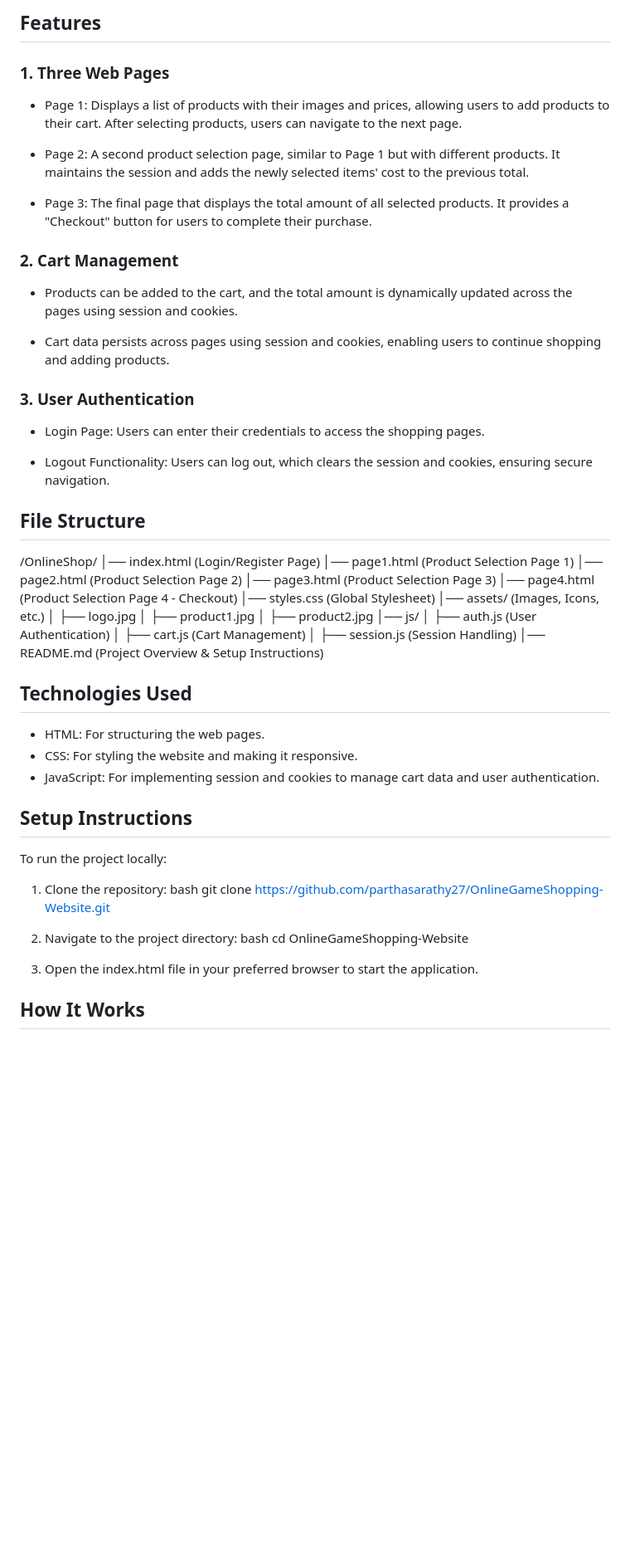
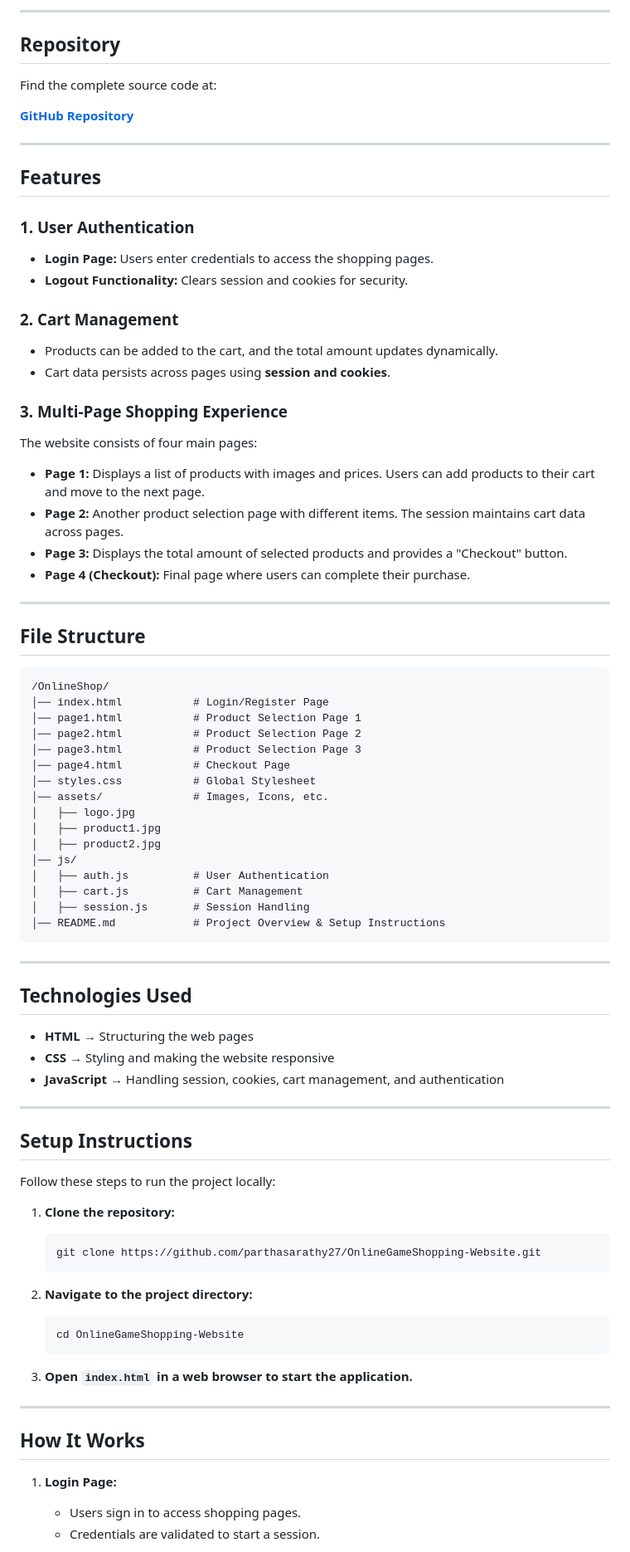
Before and after one commit to parthasarathy27/OnlineGameShopping-Website, a Markdown page: README.md, the part around one of its changes. Shown at 83% size. GitHub-like rendering; blank space fills up the shorter version.

````diff
--- a/README.md
+++ b/README.md
@@ -18,67 +20,87 @@ The source code for the project is available at the following GitHub repository:
 
-## Features
+---
 
-### 1. Three Web Pages
+## **Repository**
 
-- Page 1: Displays a list of products with their images and prices, allowing users to add products to their cart. After selecting products, users can navigate to the next page.
+Find the complete source code at:
 
-- Page 2: A second product selection page, similar to Page 1 but with different products. It maintains the session and adds the newly selected items' cost to the previous total.
+[**GitHub Repository**](https://github.com/parthasarathy27/OnlineGameShopping-Website)
 
-- Page 3: The final page that displays the total amount of all selected products. It provides a "Checkout" button for users to complete their purchase.
+---
 
-### 2. Cart Management
+## **Features**
 
-- Products can be added to the cart, and the total amount is dynamically updated across the pages using session and cookies.
+### **1. User Authentication**
+- **Login Page:** Users enter credentials to access the shopping pages.
+- **Logout Functionality:** Clears session and cookies for security.
 
-- Cart data persists across pages using session and cookies, enabling users to continue shopping and adding products.
+### **2. Cart Management**
+- Products can be added to the cart, and the total amount updates dynamically.
+- Cart data persists across pages using **session and cookies**.
 
-### 3. User Authentication
+### **3. Multi-Page Shopping Experience**
 
-- Login Page: Users can enter their credentials to access the shopping pages.
+The website consists of four main pages:
 
-- Logout Functionality: Users can log out, which clears the session and cookies, ensuring secure navigation.
+- **Page 1:** Displays a list of products with images and prices. Users can add products to their cart and move to the next page.
+- **Page 2:** Another product selection page with different items. The session maintains cart data across pages.
+- **Page 3:** Displays the total amount of selected products and provides a "Checkout" button.
+- **Page 4 (Checkout):** Final page where users can complete their purchase.
 
-## File Structure
+---
 
+## **File Structure**
+
+```
 /OnlineShop/
-│── index.html           (Login/Register Page)
-│── page1.html           (Product Selection Page 1)
-│── page2.html           (Product Selection Page 2)
-│── page3.html           (Product Selection Page 3)
-│── page4.html           (Product Selection Page 4 - Checkout)
-│── styles.css           (Global Stylesheet)
-│── assets/              (Images, Icons, etc.)
+│── index.html           # Login/Register Page
+│── page1.html           # Product Selection Page 1
+│── page2.html           # Product Selection Page 2
+│── page3.html           # Product Selection Page 3
+│── page4.html           # Checkout Page
+│── styles.css           # Global Stylesheet
+│── assets/              # Images, Icons, etc.
 │   ├── logo.jpg
 │   ├── product1.jpg
 │   ├── product2.jpg
 │── js/
-│   ├── auth.js          (User Authentication)
-│   ├── cart.js          (Cart Management)
-│   ├── session.js       (Session Handling)
-│── README.md            (Project Overview & Setup Instructions)
+│   ├── auth.js          # User Authentication
+│   ├── cart.js          # Cart Management
+│   ├── session.js       # Session Handling
+│── README.md            # Project Overview & Setup Instructions
+```
 
+---
 
-## Technologies Used
+## **Technologies Used**
 
-- HTML: For structuring the web pages.
-- CSS: For styling the website and making it responsive.
-- JavaScript: For implementing session and cookies to manage cart data and user authentication.
+- **HTML** → Structuring the web pages
+- **CSS** → Styling and making the website responsive
+- **JavaScript** → Handling session, cookies, cart management, and authentication
 
-## Setup Instructions
+---
 
-To run the project locally:
+## **Setup Instructions**
 
-1. Clone the repository:
-   bash
+Follow these steps to run the project locally:
+
+1. **Clone the repository:**
+   ```bash
    git clone https://github.com/parthasarathy27/OnlineGameShopping-Website.git
+   ```
 
+2. **Navigate to the project directory:**
+   ```bash
+   cd OnlineGameShopping-Website
+   ```
 
-2. Navigate to the project directory:
-   bash
-   cd OnlineGameShopping-Website
+3. **Open `index.html` in a web browser to start the application.**
 
+---
 
-3. Open the index.html file in your preferred browser to start the application.
+## **How It Works**
 
-## How It Works
+1. **Login Page:**
+   - Users sign in to access shopping pages.
+   - Credentials are validated to start a session.
 
````
Also changed, not shown: other parts of README.md (+21 -18 lines).
